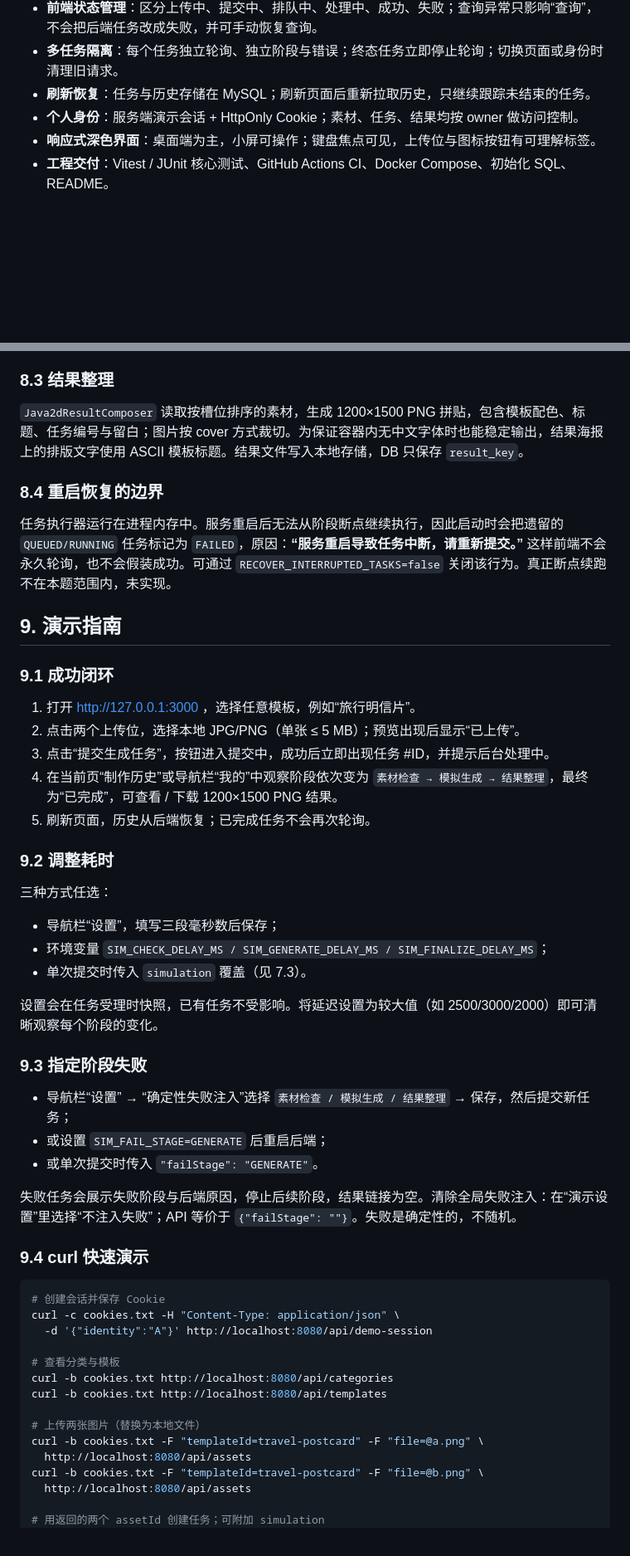
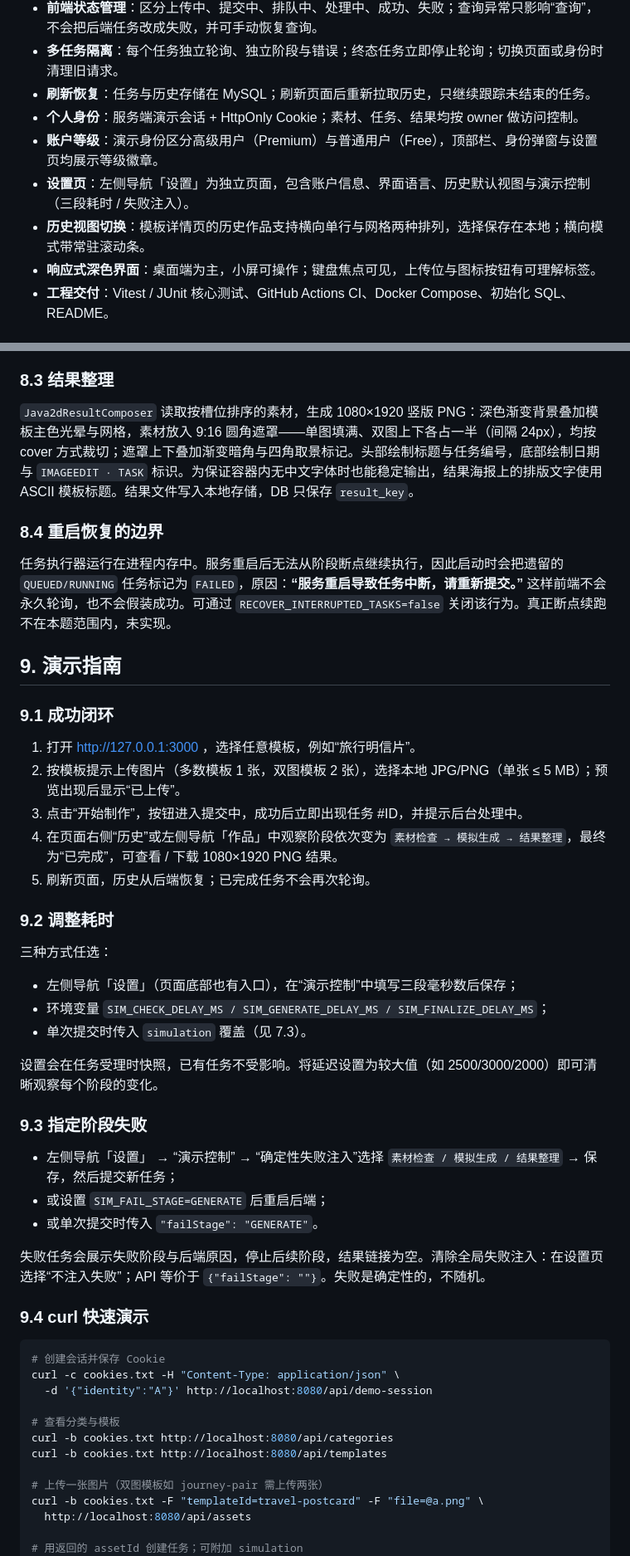
Before and after one commit to lulusiya/imageEdit, a Markdown page: README.md, 2 parts joined by grey strips. Shown at 83% size. Drawn GitHub-style; blank space fills up the shorter version.

```diff
--- a/README.md
+++ b/README.md
@@ -42,6 +52,9 @@
 - **多任务隔离**：每个任务独立轮询、独立阶段与错误；终态任务立即停止轮询；切换页面或身份时清理旧请求。
 - **刷新恢复**：任务与历史存储在 MySQL；刷新页面后重新拉取历史，只继续跟踪未结束的任务。
 - **个人身份**：服务端演示会话 + HttpOnly Cookie；素材、任务、结果均按 owner 做访问控制。
+- **账户等级**：演示身份区分高级用户（Premium）与普通用户（Free），顶部栏、身份弹窗与设置页均展示等级徽章。
+- **设置页**：左侧导航「设置」为独立页面，包含账户信息、界面语言、历史默认视图与演示控制（三段耗时 / 失败注入）。
+- **历史视图切换**：模板详情页的历史作品支持横向单行与网格两种排列，选择保存在本地；横向模式带常驻滚动条。
 - **响应式深色界面**：桌面端为主，小屏可操作；键盘焦点可见，上传位与图标按钮有可理解标签。
 - **工程交付**：Vitest / JUnit 核心测试、GitHub Actions CI、Docker Compose、初始化 SQL、README。
 
@@ -415,7 +434,7 @@ FAILED (stage, reason)   FAILED                 FAILED
 
 ### 8.3 结果整理
 
-`Java2dResultComposer` 读取按槽位排序的素材，生成 1200×1500 PNG 拼贴，包含模板配色、标题、任务编号与留白；图片按 cover 方式裁切。为保证容器内无中文字体时也能稳定输出，结果海报上的排版文字使用 ASCII 模板标题。结果文件写入本地存储，DB 只保存 `result_key`。
+`Java2dResultComposer` 读取按槽位排序的素材，生成 1080×1920 竖版 PNG：深色渐变背景叠加模板主色光晕与网格，素材放入 9:16 圆角遮罩——单图填满、双图上下各占一半（间隔 24px），均按 cover 方式裁切；遮罩上下叠加渐变暗角与四角取景标记。头部绘制标题与任务编号，底部绘制日期与 `IMAGEEDIT · TASK` 标识。为保证容器内无中文字体时也能稳定输出，结果海报上的排版文字使用 ASCII 模板标题。结果文件写入本地存储，DB 只保存 `result_key`。
 
 ### 8.4 重启恢复的边界
 
@@ -426,16 +445,16 @@ FAILED (stage, reason)   FAILED                 FAILED
 ### 9.1 成功闭环
 
 1. 打开 http://127.0.0.1:3000 ，选择任意模板，例如“旅行明信片”。
-2. 点击两个上传位，选择本地 JPG/PNG（单张 ≤ 5 MB）；预览出现后显示“已上传”。
-3. 点击“提交生成任务”，按钮进入提交中，成功后立即出现任务 #ID，并提示后台处理中。
-4. 在当前页“制作历史”或导航栏“我的”中观察阶段依次变为 `素材检查 → 模拟生成 → 结果整理`，最终为“已完成”，可查看 / 下载 1200×1500 PNG 结果。
+2. 按模板提示上传图片（多数模板 1 张，双图模板 2 张），选择本地 JPG/PNG（单张 ≤ 5 MB）；预览出现后显示“已上传”。
+3. 点击“开始制作”，按钮进入提交中，成功后立即出现任务 #ID，并提示后台处理中。
+4. 在页面右侧“历史”或左侧导航「作品」中观察阶段依次变为 `素材检查 → 模拟生成 → 结果整理`，最终为“已完成”，可查看 / 下载 1080×1920 PNG 结果。
 5. 刷新页面，历史从后端恢复；已完成任务不会再次轮询。
 
 ### 9.2 调整耗时
 
 三种方式任选：
 
-- 导航栏“设置”，填写三段毫秒数后保存；
+- 左侧导航「设置」（页面底部也有入口），在“演示控制”中填写三段毫秒数后保存；
 - 环境变量 `SIM_CHECK_DELAY_MS / SIM_GENERATE_DELAY_MS / SIM_FINALIZE_DELAY_MS`；
 - 单次提交时传入 `simulation` 覆盖（见 7.3）。
 
@@ -443,11 +462,11 @@ FAILED (stage, reason)   FAILED                 FAILED
 
 ### 9.3 指定阶段失败
 
-- 导航栏“设置” → “确定性失败注入”选择 `素材检查 / 模拟生成 / 结果整理` → 保存，然后提交新任务；
+- 左侧导航「设置」 → “演示控制” → “确定性失败注入”选择 `素材检查 / 模拟生成 / 结果整理` → 保存，然后提交新任务；
 - 或设置 `SIM_FAIL_STAGE=GENERATE` 后重启后端；
 - 或单次提交时传入 `"failStage": "GENERATE"`。
 
-失败任务会展示失败阶段与后端原因，停止后续阶段，结果链接为空。清除全局失败注入：在“演示设置”里选择“不注入失败”；API 等价于 `{"failStage": ""}`。失败是确定性的，不随机。
+失败任务会展示失败阶段与后端原因，停止后续阶段，结果链接为空。清除全局失败注入：在设置页选择“不注入失败”；API 等价于 `{"failStage": ""}`。失败是确定性的，不随机。
 
 ### 9.4 curl 快速演示
 
@@ -460,11 +479,9 @@ curl -c cookies.txt -H "Content-Type: application/json" \
 curl -b cookies.txt http://localhost:8080/api/categories
 curl -b cookies.txt http://localhost:8080/api/templates
 
-# 上传两张图片（替换为本地文件）
+# 上传一张图片（双图模板如 journey-pair 需上传两张）
 curl -b cookies.txt -F "templateId=travel-postcard" -F "file=@a.png" \
   http://localhost:8080/api/assets
-curl -b cookies.txt -F "templateId=travel-postcard" -F "file=@b.png" \
-  http://localhost:8080/api/assets
 
-# 用返回的两个 assetId 创建任务；可附加 simulation
+# 用返回的 assetId 创建任务；可附加 simulation
 curl -b cookies.txt -H "Content-Type: application/json" \
```
Also changed, not shown: other parts of README.md (+33 -17 lines), docs/screenshots/identity-dialog.png, docs/screenshots/settings.png (added), docs/screenshots/template-detail.png, 1 other file.
